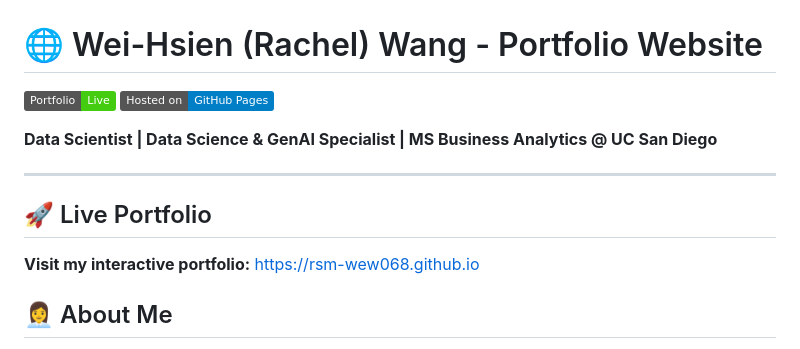
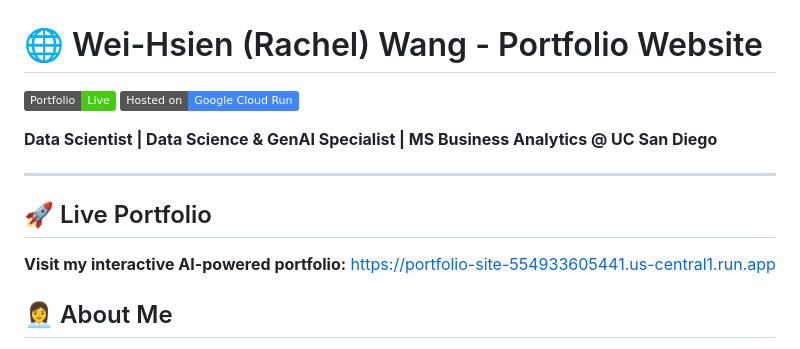
Before and after one commit to rsm-wew068/rsm-wew068.github.io, a Markdown page: README.md, the part around the change. Drawn GitHub-style; badges without logos.

Commit message:
docs: update README to point to Google Cloud Run deployment

```diff
--- a/README.md
+++ b/README.md
@@ -1,14 +1,14 @@
 # 🌐 Wei-Hsien (Rachel) Wang - Portfolio Website
 
-[![Portfolio Status](https://img.shields.io/badge/Portfolio-Live-brightgreen)](https://rsm-wew068.github.io)
-[![GitHub Pages](https://img.shields.io/badge/Hosted%20on-GitHub%20Pages-blue)](https://pages.github.com/)
+[![Portfolio Status](https://img.shields.io/badge/Portfolio-Live-brightgreen)](https://portfolio-site-554933605441.us-central1.run.app)
+[![Cloud Run](https://img.shields.io/badge/Hosted%20on-Google%20Cloud%20Run-4285F4?logo=google-cloud&logoColor=white)](https://cloud.google.com/run)
 
 **Data Scientist | Data Science & GenAI Specialist | MS Business Analytics @ UC San Diego**
 
 ---
 
 ## 🚀 Live Portfolio
-**Visit my interactive portfolio:** [https://rsm-wew068.github.io](https://rsm-wew068.github.io)
+**Visit my interactive AI-powered portfolio:** [https://portfolio-site-554933605441.us-central1.run.app](https://portfolio-site-554933605441.us-central1.run.app)
 
 ## 👩‍💼 About Me
 I'm currently a Master of Science in Business Analytics student at UC San Diego (graduating Dec 2025). I specialize in machine learning, NLP, data engineering, and generative AI technologies, with hands-on experience building end-to-end ML systems and scalable data pipelines.
```
